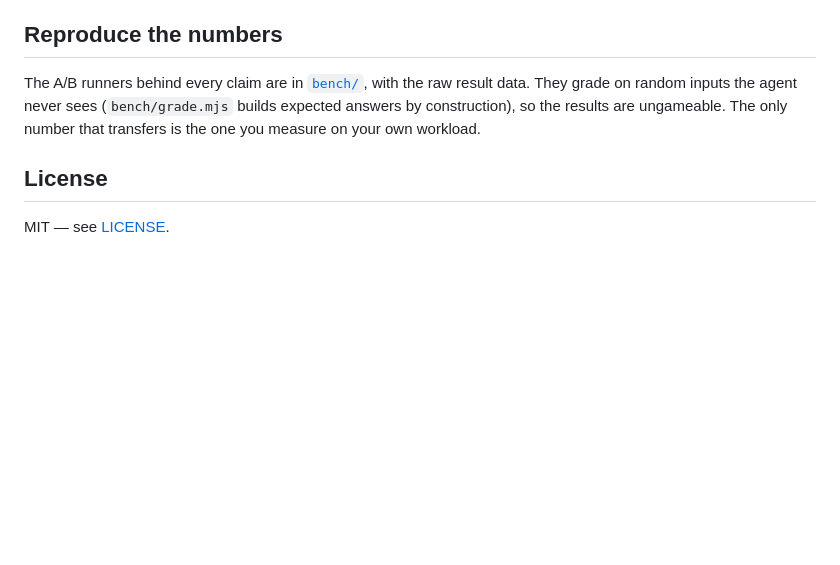
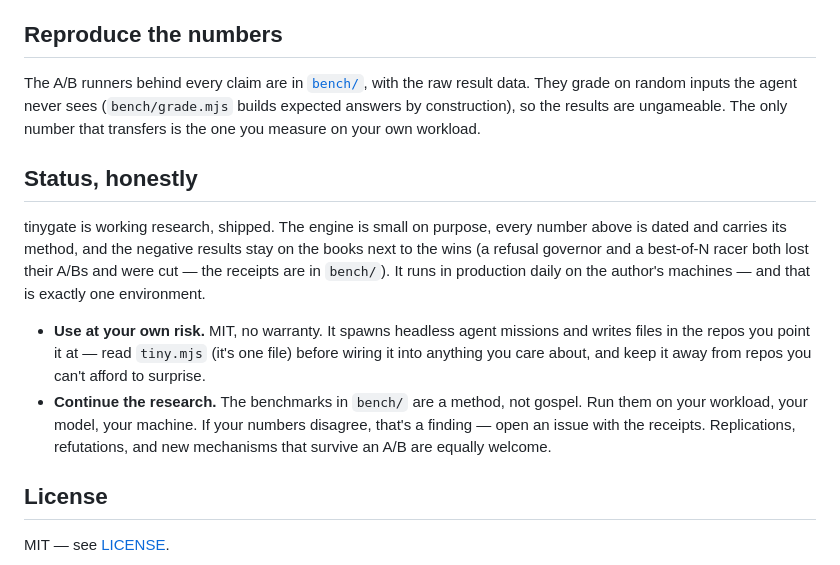
Before and after one commit to idreadpirate/tinygate-oss, a Markdown page: README.md, the part around the change. GitHub-like rendering; blank space fills up the shorter version.

Commit message:
docs: 'Status, honestly' — research status, use-at-own-risk, invitation to replicate

```diff
--- a/README.md
+++ b/README.md
@@ -112,6 +112,20 @@ The A/B runners behind every claim are in [`bench/`](bench/), with the raw resul
 random inputs the agent never sees (`bench/grade.mjs` builds expected answers by construction), so the
 results are ungameable. The only number that transfers is the one you measure on your own workload.
 
+## Status, honestly
+
+tinygate is working research, shipped. The engine is small on purpose, every number above is dated and
+carries its method, and the negative results stay on the books next to the wins (a refusal governor and
+a best-of-N racer both lost their A/Bs and were cut — the receipts are in `bench/`). It runs in
+production daily on the author's machines — and that is exactly one environment.
+
+- **Use at your own risk.** MIT, no warranty. It spawns headless agent missions and writes files in the
+  repos you point it at — read `tiny.mjs` (it's one file) before wiring it into anything you care about,
+  and keep it away from repos you can't afford to surprise.
+- **Continue the research.** The benchmarks in `bench/` are a method, not gospel. Run them on your
+  workload, your model, your machine. If your numbers disagree, that's a finding — open an issue with
+  the receipts. Replications, refutations, and new mechanisms that survive an A/B are equally welcome.
+
 ## License
 
 MIT — see [LICENSE](LICENSE).
```
